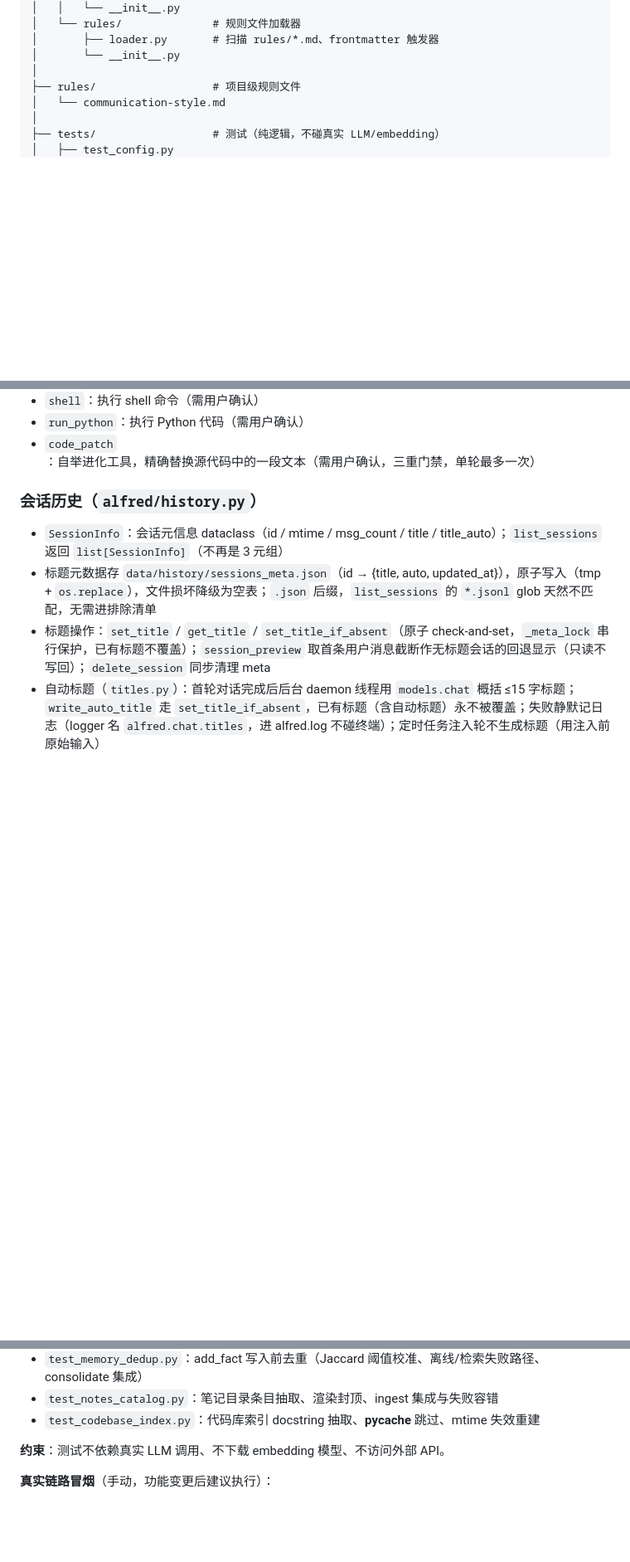
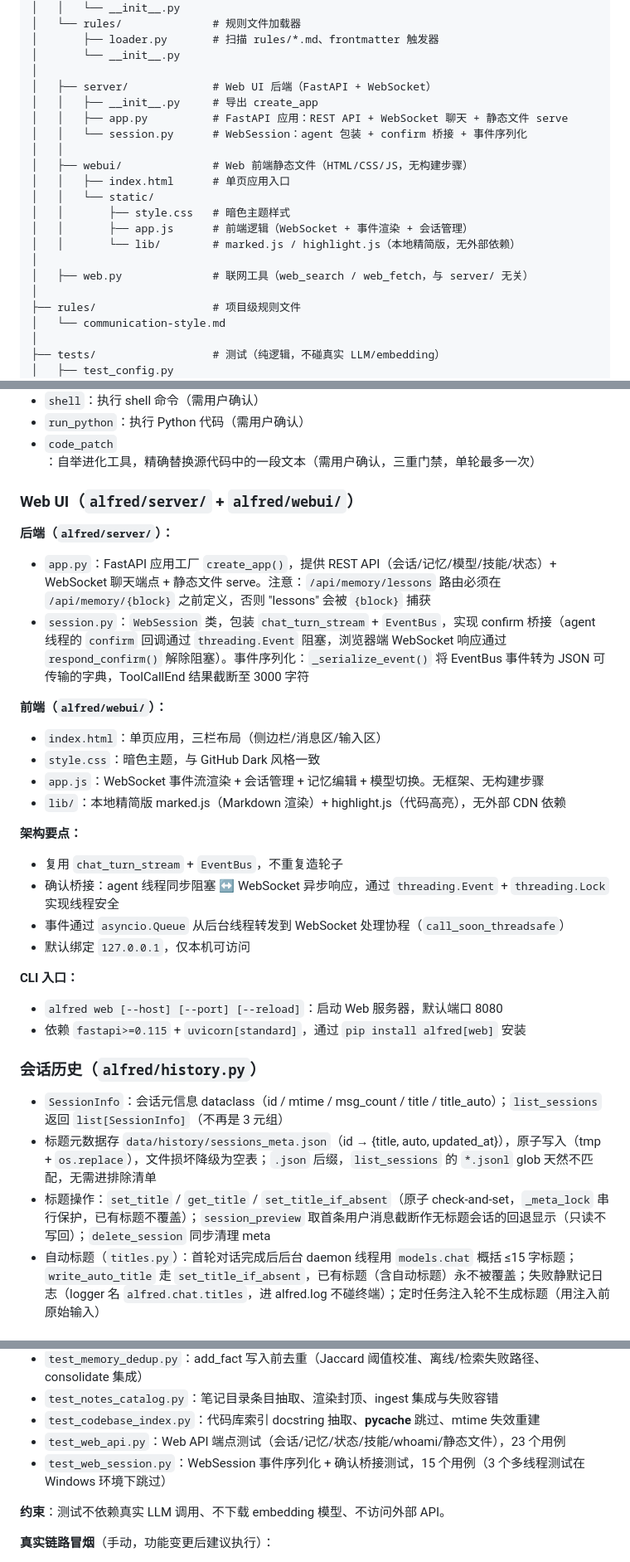
Before and after one commit to yyyywm/Alfred, a Markdown page: AGENTS.md, 3 parts joined by grey strips. Shown at 83% size. Drawn GitHub-style; blank space fills up the shorter version.

```diff
--- a/AGENTS.md
+++ b/AGENTS.md
@@ -135,6 +135,20 @@ Alfred/
 │       ├── loader.py       # 扫描 rules/*.md、frontmatter 触发器
 │       └── __init__.py
 │
+│   ├── server/             # Web UI 后端（FastAPI + WebSocket）
+│   │   ├── __init__.py     # 导出 create_app
+│   │   ├── app.py          # FastAPI 应用：REST API + WebSocket 聊天 + 静态文件 serve
+│   │   └── session.py      # WebSession：agent 包装 + confirm 桥接 + 事件序列化
+│   │
+│   ├── webui/              # Web 前端静态文件（HTML/CSS/JS，无构建步骤）
+│   │   ├── index.html      # 单页应用入口
+│   │   └── static/
+│   │       ├── style.css   # 暗色主题样式
+│   │       ├── app.js      # 前端逻辑（WebSocket + 事件渲染 + 会话管理）
+│   │       └── lib/        # marked.js / highlight.js（本地精简版，无外部依赖）
+│
+│   ├── web.py              # 联网工具（web_search / web_fetch，与 server/ 无关）
+│
 ├── rules/                  # 项目级规则文件
 │   └── communication-style.md
 │
@@ -238,6 +252,28 @@ Alfred/
 - `shell`：执行 shell 命令（需用户确认）
 - `run_python`：执行 Python 代码（需用户确认）
 - `code_patch`：自举进化工具，精确替换源代码中的一段文本（需用户确认，三重门禁，单轮最多一次）
+
+### Web UI（`alfred/server/` + `alfred/webui/`）
+
+**后端（`alfred/server/`）：**
+- `app.py`：FastAPI 应用工厂 `create_app()`，提供 REST API（会话/记忆/模型/技能/状态）+ WebSocket 聊天端点 + 静态文件 serve。注意：`/api/memory/lessons` 路由必须在 `/api/memory/{block}` 之前定义，否则 "lessons" 会被 `{block}` 捕获
+- `session.py`：`WebSession` 类，包装 `chat_turn_stream` + `EventBus`，实现 confirm 桥接（agent 线程的 `confirm` 回调通过 `threading.Event` 阻塞，浏览器端 WebSocket 响应通过 `respond_confirm()` 解除阻塞）。事件序列化：`_serialize_event()` 将 EventBus 事件转为 JSON 可传输的字典，ToolCallEnd 结果截断至 3000 字符
+
+**前端（`alfred/webui/`）：**
+- `index.html`：单页应用，三栏布局（侧边栏/消息区/输入区）
+- `style.css`：暗色主题，与 GitHub Dark 风格一致
+- `app.js`：WebSocket 事件流渲染 + 会话管理 + 记忆编辑 + 模型切换。无框架、无构建步骤
+- `lib/`：本地精简版 marked.js（Markdown 渲染）+ highlight.js（代码高亮），无外部 CDN 依赖
+
+**架构要点：**
+- 复用 `chat_turn_stream` + `EventBus`，不重复造轮子
+- 确认桥接：agent 线程同步阻塞 ↔ WebSocket 异步响应，通过 `threading.Event` + `threading.Lock` 实现线程安全
+- 事件通过 `asyncio.Queue` 从后台线程转发到 WebSocket 处理协程（`call_soon_threadsafe`）
+- 默认绑定 `127.0.0.1`，仅本机可访问
+
+**CLI 入口：**
+- `alfred web [--host] [--port] [--reload]`：启动 Web 服务器，默认端口 8080
+- 依赖 `fastapi>=0.115` + `uvicorn[standard]`，通过 `pip install alfred[web]` 安装
 
 ### 会话历史（`alfred/history.py`）
 - `SessionInfo`：会话元信息 dataclass（id / mtime / msg_count / title / title_auto）；`list_sessions` 返回 `list[SessionInfo]`（不再是 3 元组）
@@ -352,6 +388,8 @@ python -m pytest tests/ -q
 - `test_memory_dedup.py`：add_fact 写入前去重（Jaccard 阈值校准、离线/检索失败路径、consolidate 集成）
 - `test_notes_catalog.py`：笔记目录条目抽取、渲染封顶、ingest 集成与失败容错
 - `test_codebase_index.py`：代码库索引 docstring 抽取、__pycache__ 跳过、mtime 失效重建
+- `test_web_api.py`：Web API 端点测试（会话/记忆/状态/技能/whoami/静态文件），23 个用例
+- `test_web_session.py`：WebSession 事件序列化 + 确认桥接测试，15 个用例（3 个多线程测试在 Windows 环境下跳过）
 
 **约束**：测试不依赖真实 LLM 调用、不下载 embedding 模型、不访问外部 API。
 
```
Also changed, not shown: other parts of AGENTS.md (+1 -0 lines), README.md (+43 -0 lines).
